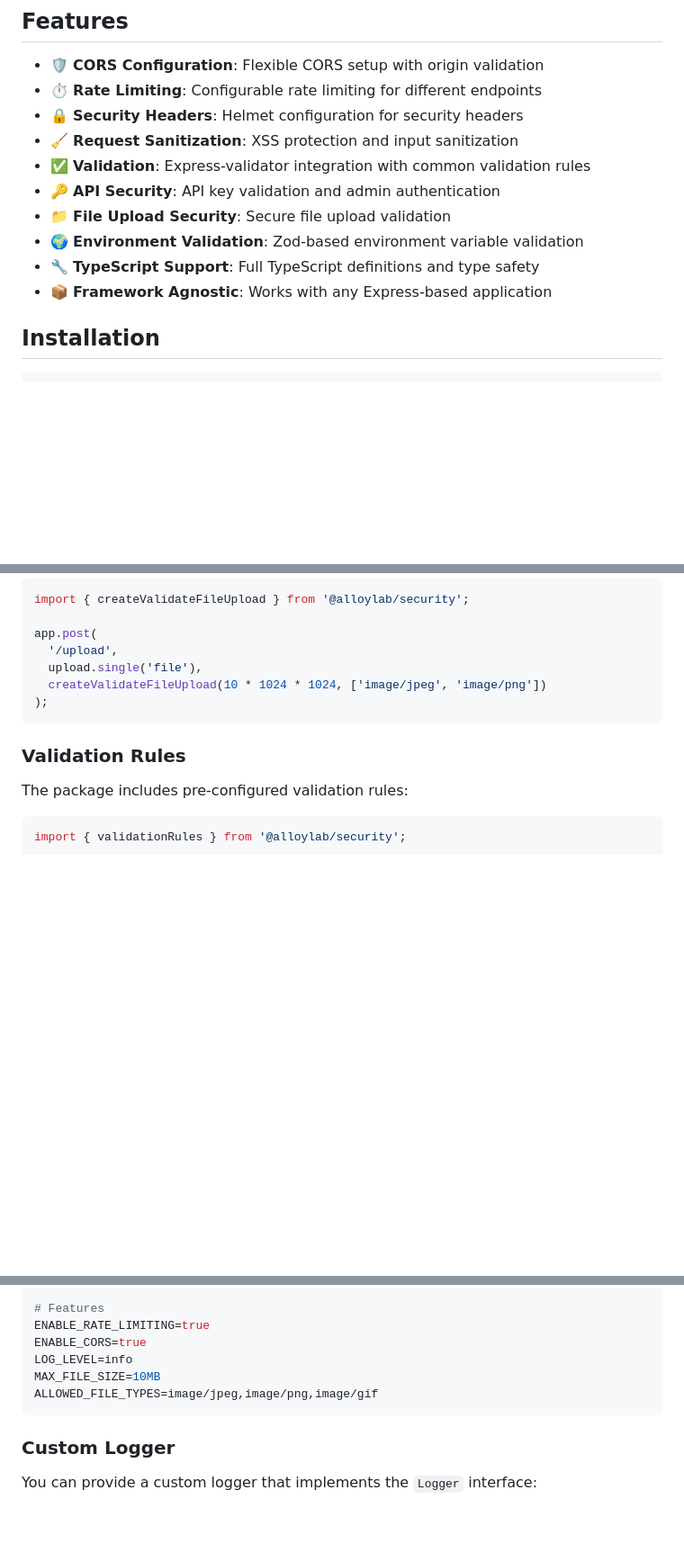
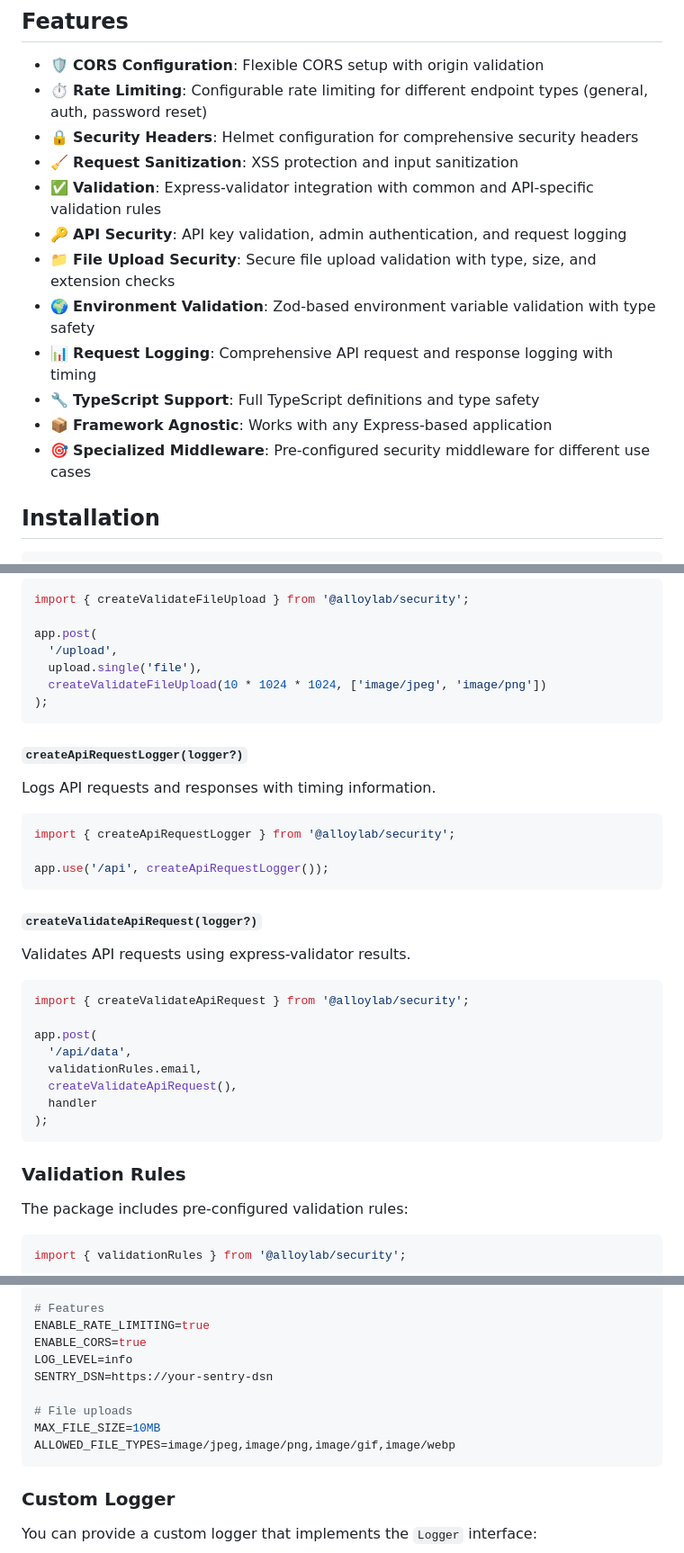
Before and after one commit to alloy-lab/security, a Markdown page: README.md, 3 parts joined by grey strips. Shown at 90% size. Drawn GitHub-style; blank space fills up the shorter version.

````diff
--- a/README.md
+++ b/README.md
@@ -8,15 +8,17 @@ Security utilities and middleware for modern web applications. This package prov
 ## Features
 
 - 🛡️ **CORS Configuration**: Flexible CORS setup with origin validation
-- ⏱️ **Rate Limiting**: Configurable rate limiting for different endpoints
-- 🔒 **Security Headers**: Helmet configuration for security headers
+- ⏱️ **Rate Limiting**: Configurable rate limiting for different endpoint types (general, auth, password reset)
+- 🔒 **Security Headers**: Helmet configuration for comprehensive security headers
 - 🧹 **Request Sanitization**: XSS protection and input sanitization
-- ✅ **Validation**: Express-validator integration with common validation rules
-- 🔑 **API Security**: API key validation and admin authentication
-- 📁 **File Upload Security**: Secure file upload validation
-- 🌍 **Environment Validation**: Zod-based environment variable validation
+- ✅ **Validation**: Express-validator integration with common and API-specific validation rules
+- 🔑 **API Security**: API key validation, admin authentication, and request logging
+- 📁 **File Upload Security**: Secure file upload validation with type, size, and extension checks
+- 🌍 **Environment Validation**: Zod-based environment variable validation with type safety
+- 📊 **Request Logging**: Comprehensive API request and response logging with timing
 - 🔧 **TypeScript Support**: Full TypeScript definitions and type safety
 - 📦 **Framework Agnostic**: Works with any Express-based application
+- 🎯 **Specialized Middleware**: Pre-configured security middleware for different use cases
 
 ## Installation
 
@@ -209,6 +231,31 @@ app.post(
 );
 ```
 
+#### `createApiRequestLogger(logger?)`
+
+Logs API requests and responses with timing information.
+
+```typescript
+import { createApiRequestLogger } from '@alloylab/security';
+
+app.use('/api', createApiRequestLogger());
+```
+
+#### `createValidateApiRequest(logger?)`
+
+Validates API requests using express-validator results.
+
+```typescript
+import { createValidateApiRequest } from '@alloylab/security';
+
+app.post(
+  '/api/data',
+  validationRules.email,
+  createValidateApiRequest(),
+  handler
+);
+```
+
 ### Validation Rules
 
 The package includes pre-configured validation rules:
@@ -289,8 +456,11 @@ ADMIN_IP_WHITELIST=192.168.1.0/24
 ENABLE_RATE_LIMITING=true
 ENABLE_CORS=true
 LOG_LEVEL=info
+SENTRY_DSN=https://your-sentry-dsn
+
+# File uploads
 MAX_FILE_SIZE=10MB
-ALLOWED_FILE_TYPES=image/jpeg,image/png,image/gif
+ALLOWED_FILE_TYPES=image/jpeg,image/png,image/gif,image/webp
 ```
 
 ### Custom Logger
````
Also changed, not shown: other parts of README.md (+148 -8 lines).
